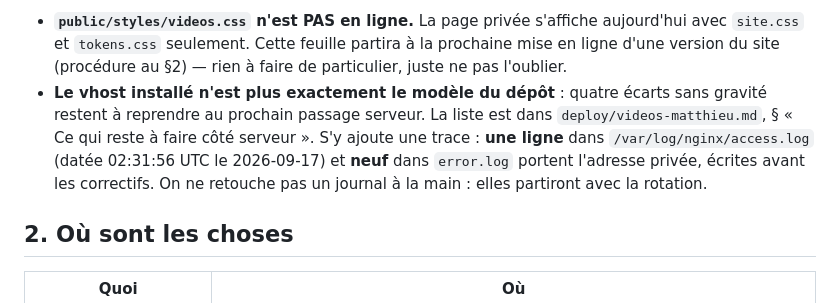
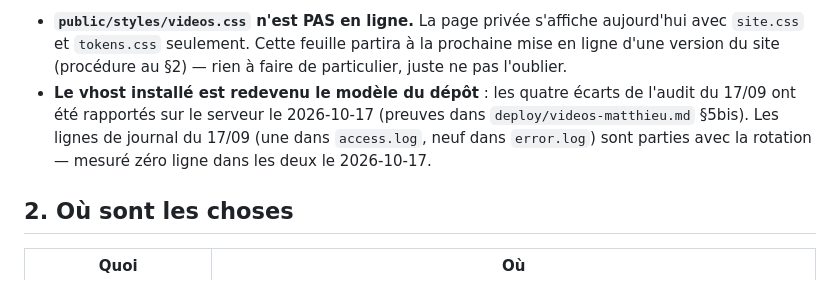
Before and after one commit to charlespierru/chalou, a Markdown page: docs/PASSATION.md, the part around the change. GitHub-like rendering.

```diff
--- a/docs/PASSATION.md
+++ b/docs/PASSATION.md
@@ -81,13 +81,11 @@ par Charles en console ; audité et corrigé en local le même jour.
   aujourd'hui avec `site.css` et `tokens.css` seulement. Cette feuille partira
   à la prochaine mise en ligne d'une version du site (procédure au §2) — rien
   à faire de particulier, juste ne pas l'oublier.
-- **Le vhost installé n'est plus exactement le modèle du dépôt** : quatre
-  écarts sans gravité restent à reprendre au prochain passage serveur. La liste
-  est dans `deploy/videos-matthieu.md`, § « Ce qui reste à faire côté serveur ».
-  S'y ajoute une trace : **une ligne** dans `/var/log/nginx/access.log` (datée
-  02:31:56 UTC le 2026-09-17) et **neuf** dans `error.log` portent l'adresse
-  privée, écrites avant les correctifs. On ne retouche pas un journal à la main :
-  elles partiront avec la rotation.
+- **Le vhost installé est redevenu le modèle du dépôt** : les quatre écarts de
+  l'audit du 17/09 ont été rapportés sur le serveur le 2026-10-17 (preuves dans
+  `deploy/videos-matthieu.md` §5bis). Les lignes de journal du 17/09 (une dans
+  `access.log`, neuf dans `error.log`) sont parties avec la rotation — mesuré
+  zéro ligne dans les deux le 2026-10-17.
 
 ## 2. Où sont les choses
 
```
Also changed, not shown: deploy/videos-matthieu.md (+32 -27 lines), docs/videos-matthieu-plan.md (+14 -0 lines).
